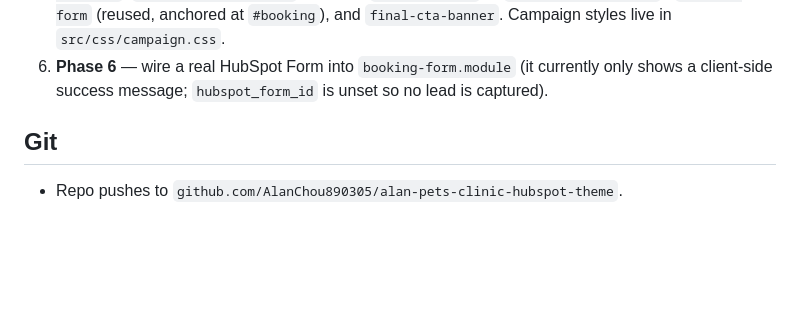
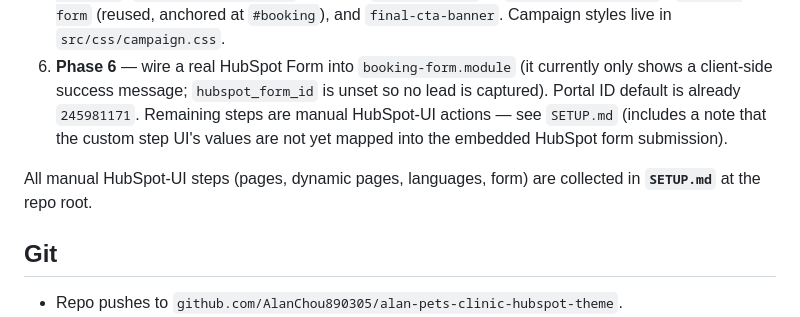
Before and after one commit to AlanChou890305/alan-pets-clinic-hubspot-theme, a Markdown page: CLAUDE.md, the part around the change. GitHub-like rendering; blank space fills up the shorter version.

```diff
--- a/CLAUDE.md
+++ b/CLAUDE.md
@@ -150,7 +150,12 @@ Active work plan (see the approved plan file for full detail):
    `#booking`), and `final-cta-banner`. Campaign styles live in `src/css/campaign.css`.
 6. **Phase 6** — wire a real HubSpot Form into `booking-form.module` (it currently
    only shows a client-side success message; `hubspot_form_id` is unset so no lead
-   is captured).
+   is captured). Portal ID default is already `245981171`. Remaining steps are manual
+   HubSpot-UI actions — see `SETUP.md` (includes a note that the custom step UI's
+   values are not yet mapped into the embedded HubSpot form submission).
+
+All manual HubSpot-UI steps (pages, dynamic pages, languages, form) are collected in
+**`SETUP.md`** at the repo root.
 
 ## Git
 
```
Also changed, not shown: SETUP.md (added, +77 -0 lines).
